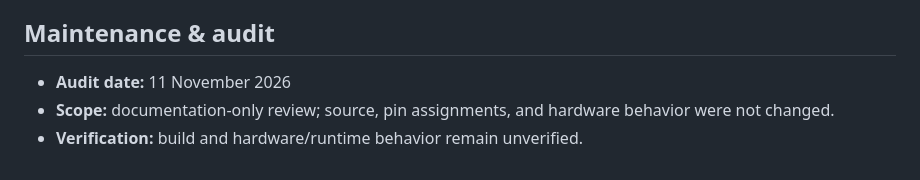
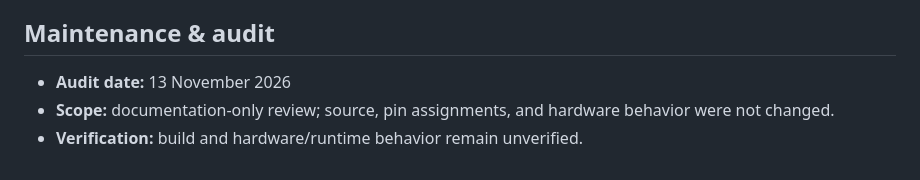
Before and after one commit to NirmalyaLenka/ESP32-OTA-Power-Monitor, a Markdown page: README.md, the part around the change. Drawn GitHub-style.

Commit message:
docs: update README audit date to 13 November 2026

```diff
--- a/README.md
+++ b/README.md
@@ -97,6 +97,6 @@ Documentation was reviewed against the current root-level sketch, configuration,
 
 ## Maintenance & audit
 
-- **Audit date:** 11 November 2026
+- **Audit date:** 13 November 2026
 - **Scope:** documentation-only review; source, pin assignments, and hardware behavior were not changed.
 - **Verification:** build and hardware/runtime behavior remain unverified.
```
